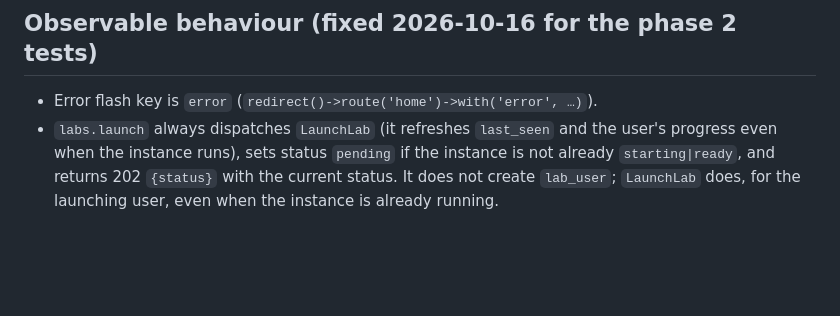
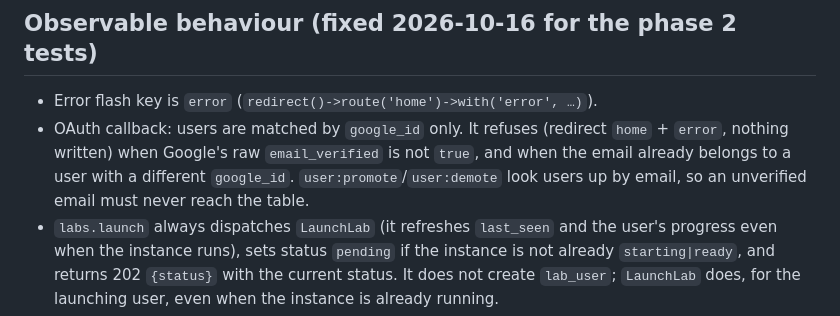
Before and after one commit to Nukker13/appsec-laravel, a Markdown page: CLAUDE.md, the part around the change. Rendered like a GitHub page; blank space fills up the shorter version.

Commit message:
docs: require verified Google email in the OAuth contract
Co-Authored-By: Claude Opus 5.5 <noreply@anthropic.com>

```diff
--- a/CLAUDE.md
+++ b/CLAUDE.md
@@ -122,6 +122,7 @@ Cache keys (Redis store, logical names):
 ## Observable behaviour (fixed 2026-10-16 for the phase 2 tests)
 
 - Error flash key is `error` (`redirect()->route('home')->with('error', …)`).
+- OAuth callback: users are matched by `google_id` only. It refuses (redirect `home` + `error`, nothing written) when Google's raw `email_verified` is not `true`, and when the email already belongs to a user with a different `google_id`. `user:promote`/`user:demote` look users up by email, so an unverified email must never reach the table.
 - `labs.launch` always dispatches `LaunchLab` (it refreshes `last_seen` and the user's progress even when the instance runs), sets status `pending` if the instance is not already `starting|ready`, and returns 202 `{status}` with the current status. It does not create `lab_user`; `LaunchLab` does, for the launching user, even when the instance is already running.
 - `labs.status`: missing status key → `stopped`. `url` is present only when the status is `ready`.
 - `labs.hints`: no `lab_user` row (never launched) → `{hints: []}`. `next_at` is ISO 8601 and is omitted when every hint is released.
```
